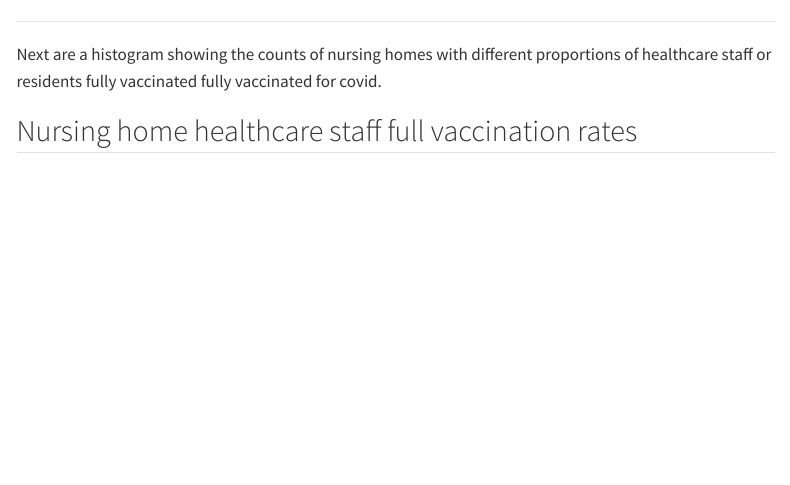
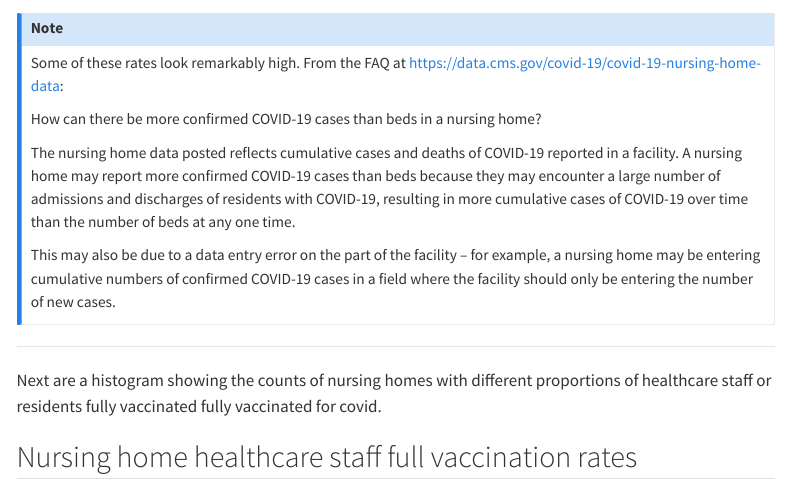
Before and after one commit to bomeara/nursinghomecovid, a Quarto document (graphs.qmd): the page in a window 1100 px wide, from 540 px down. Rendered offline with R 4.5, knitr and Pandoc in place of Quarto, with nearby package versions; some code elsewhere in the file could not run offline; menus at the side of the page are left out.

Commit message:
updating with note on rates

```diff
--- a/graphs.qmd
+++ b/graphs.qmd
@@ -32,3 +34,14 @@ fig
+Some of these rates look remarkably high. From the FAQ at <https://data.cms.gov/covid-19/covid-19-nursing-home-data>:
+
+How can there be more confirmed COVID-19 cases than beds in a nursing home?
+
+The nursing home data posted reflects cumulative cases and deaths of COVID-19 reported in a facility. A nursing home may report more confirmed COVID-19 cases than beds because they may encounter a large number of admissions and discharges of residents with COVID-19, resulting in more cumulative cases of COVID-19 over time than the number of beds at any one time.
+
+This may also be due to a data entry error on the part of the facility – for example, a nursing home may be entering cumulative numbers of confirmed COVID-19 cases in a field where the facility should only be entering the number of new cases.
+
+:::
+
+
 ---
 
 Next are a histogram showing the counts of nursing homes with different proportions of healthcare staff or residents fully vaccinated fully vaccinated for covid.
```
Also changed, not shown: docs/search.json, graphs.qmd (2 more changed lines), 1 other file.
